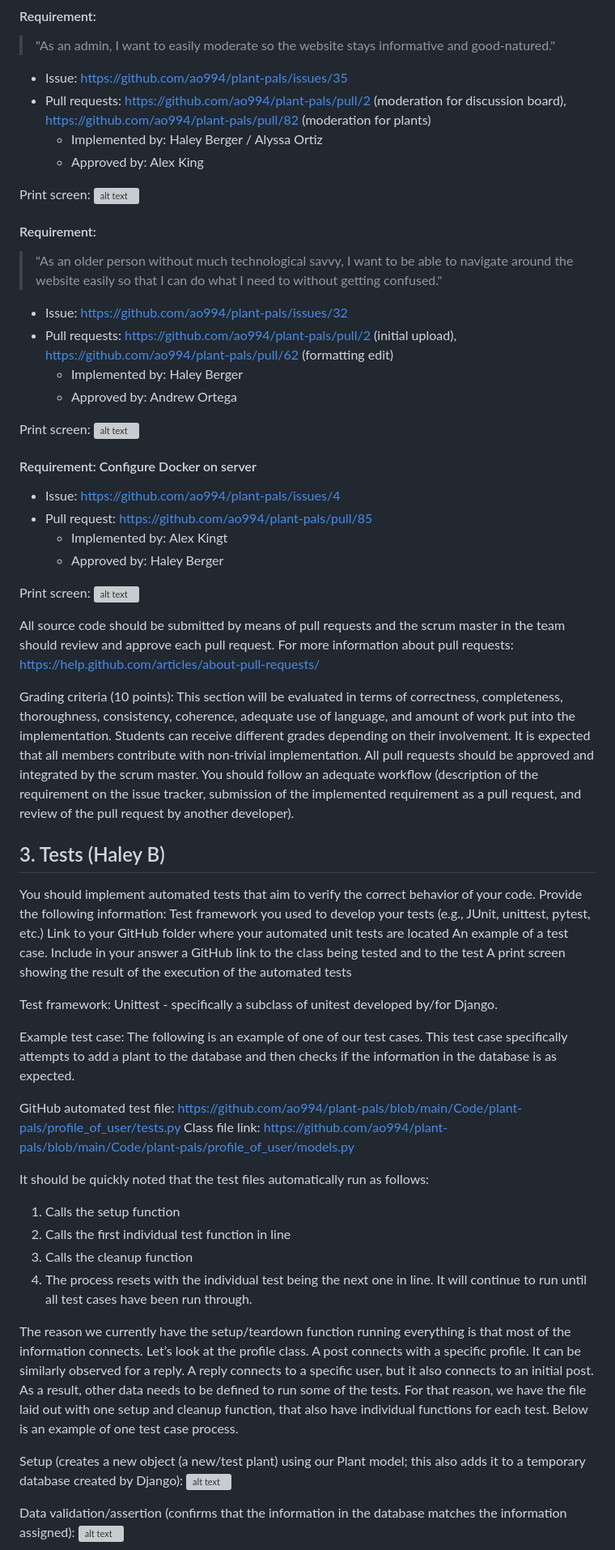
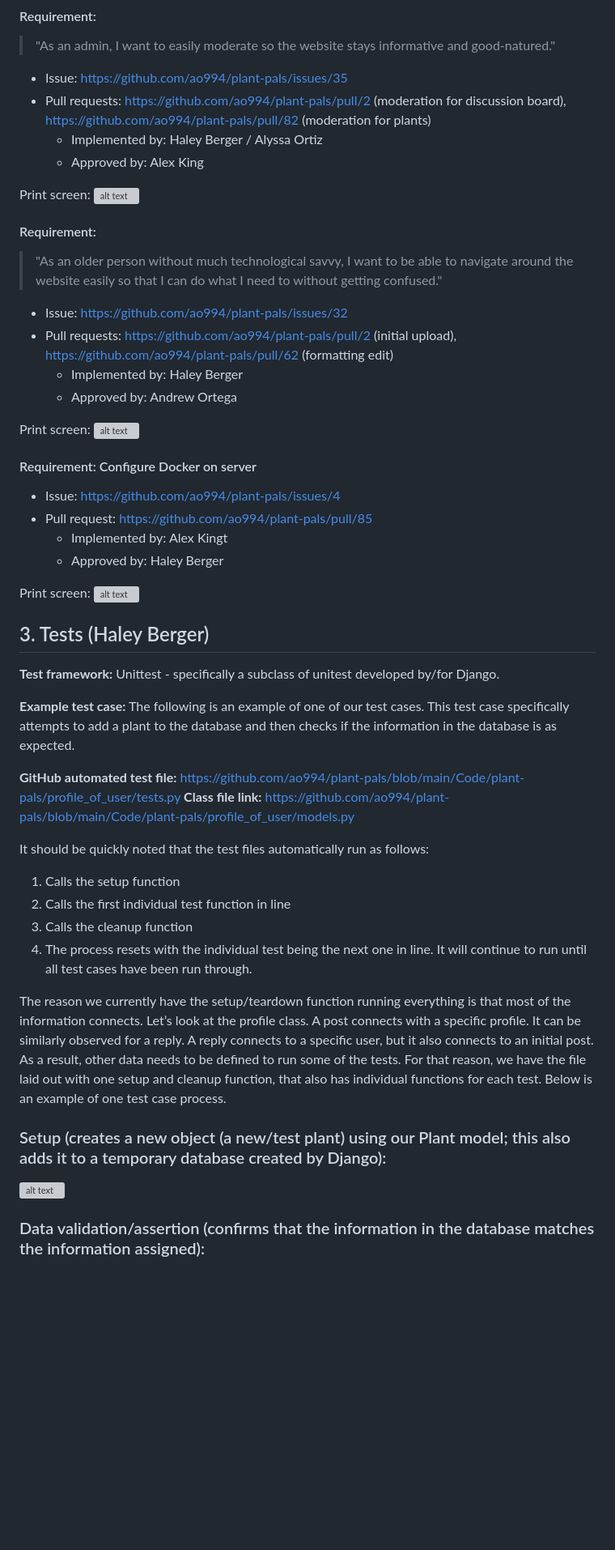
Before and after one commit to ao994/plant-pals, a Markdown page: Deliverables/D4/implementation.md, the part around one of its changes. Shown at 81% size. Drawn GitHub-style; blank space fills up the shorter version; grey boxes are pictures that could not be loaded.

Commit message:
Update implementation.md
Fixed Formatting and got rid of grading guidlines

```diff
--- a/Deliverables/D4/implementation.md
+++ b/Deliverables/D4/implementation.md
@@ -90,7 +79,6 @@ Print screen:
 
 
 
-
 #### Requirement:
 > "As an older person without much technological savvy, I want to be able to navigate around the website easily so that I can do what I need to without getting confused."
 - Issue: https://github.com/ao994/plant-pals/issues/32
@@ -101,8 +89,6 @@ https://github.com/ao994/plant-pals/pull/62 (formatting edit)
 
 Print screen:
 ![alt text][story6]
-
-
 
 
 
@@ -126,27 +112,17 @@ Print screen:
 
 
 
-All source code should be submitted by means of pull requests and the scrum master in the team should review and approve each pull request. For more information about pull requests: https://help.github.com/articles/about-pull-requests/
+## 3. Tests (Haley Berger)
 
-Grading criteria (10 points): This section will be evaluated in terms of correctness, completeness, thoroughness, consistency, coherence, adequate use of language, and amount of work put into the implementation. Students can receive different grades depending on their involvement. It is expected that all members contribute with non-trivial implementation. All pull requests should be approved and integrated by the scrum master. You should follow an adequate workflow (description of the requirement on the issue tracker, submission of the implemented requirement as a pull request, and review of the pull request by another developer).
-
-## 3. Tests (Haley B)
-You should implement automated tests that aim to verify the correct behavior of your code. Provide the following information:
-Test framework you used to develop your tests (e.g., JUnit, unittest, pytest, etc.)
-Link to your GitHub folder where your automated unit tests are located
-An example of a test case. Include in your answer a GitHub link to the class being tested and to the test
-A print screen showing the result of the execution of the automated tests
+**Test framework:** Unittest - specifically a subclass of unitest developed by/for Django.
 
 
-Test framework: Unittest - specifically a subclass of unitest developed by/for Django.
-
-
-Example test case:
+**Example test case:**
 The following is an example of one of our test cases. This test case specifically attempts to add a plant to the database and then checks if the information in the database is as expected.
 
 
-GitHub automated test file: https://github.com/ao994/plant-pals/blob/main/Code/plant-pals/profile_of_user/tests.py
-	Class file link: https://github.com/ao994/plant-pals/blob/main/Code/plant-pals/profile_of_user/models.py
+**GitHub automated test file:** https://github.com/ao994/plant-pals/blob/main/Code/plant-pals/profile_of_user/tests.py
+	**Class file link:** https://github.com/ao994/plant-pals/blob/main/Code/plant-pals/profile_of_user/models.py
 
 
 It should be quickly noted that the test files automatically run as follows:
@@ -155,12 +131,12 @@ It should be quickly noted that the test files automatically run as follows:
 3. Calls the cleanup function
 4. The process resets with the individual test being the next one in line. It will continue to run until all test cases have been run through.
 
-The reason we currently have the setup/teardown function running everything is that most of the information connects. Let’s look at the profile class. A post connects with a specific profile. It can be similarly observed for a reply. A reply connects to a specific user, but it also connects to an initial post. As a result, other data needs to be defined to run some of the tests. For that reason, we have the file laid out with one setup and cleanup function, that also have individual functions for each test. Below is an example of one test case process.
+The reason we currently have the setup/teardown function running everything is that most of the information connects. Let’s look at the profile class. A post connects with a specific profile. It can be similarly observed for a reply. A reply connects to a specific user, but it also connects to an initial post. As a result, other data needs to be defined to run some of the tests. For that reason, we have the file laid out with one setup and cleanup function, that also has individual functions for each test. Below is an example of one test case process.
 
-Setup (creates a new object (a new/test plant) using our Plant model; this also adds it to a temporary database created by Django):
+### Setup (creates a new object (a new/test plant) using our Plant model; this also adds it to a temporary database created by Django):
 ![alt text][test1]
 
-Data validation/assertion (confirms that the information in the database matches the information assigned):
+### Data validation/assertion (confirms that the information in the database matches the information assigned):
 ![alt text][test2]
 
 
```
Also changed, not shown: other parts of Deliverables/D4/implementation.md (+32 -62 lines).
